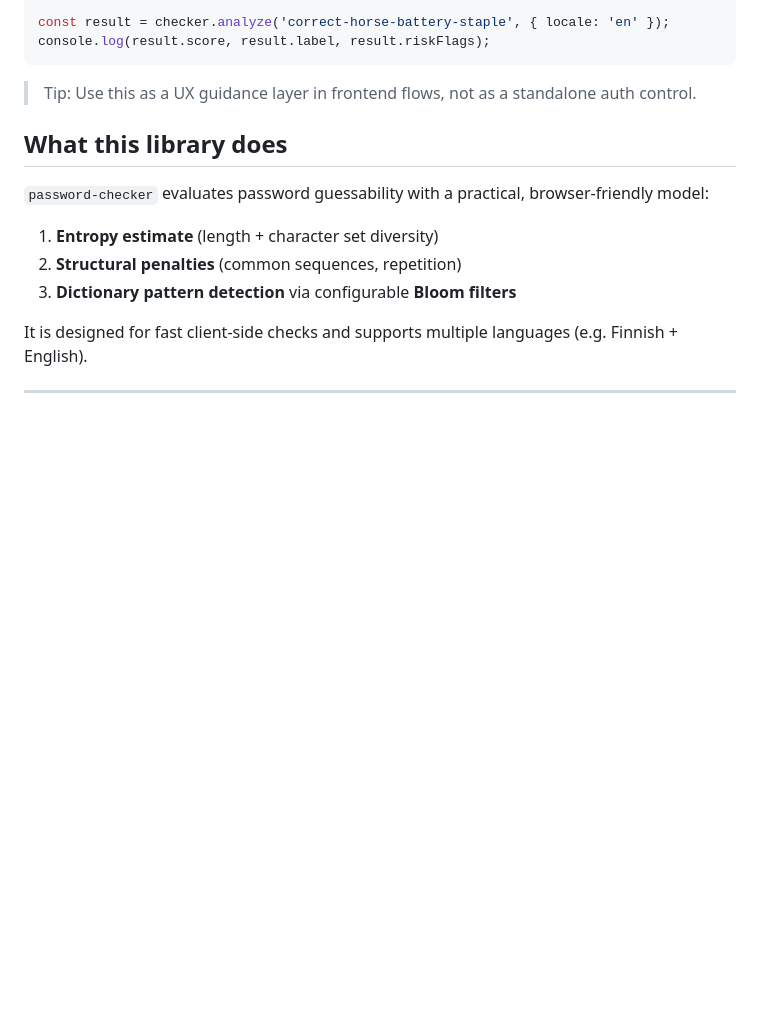
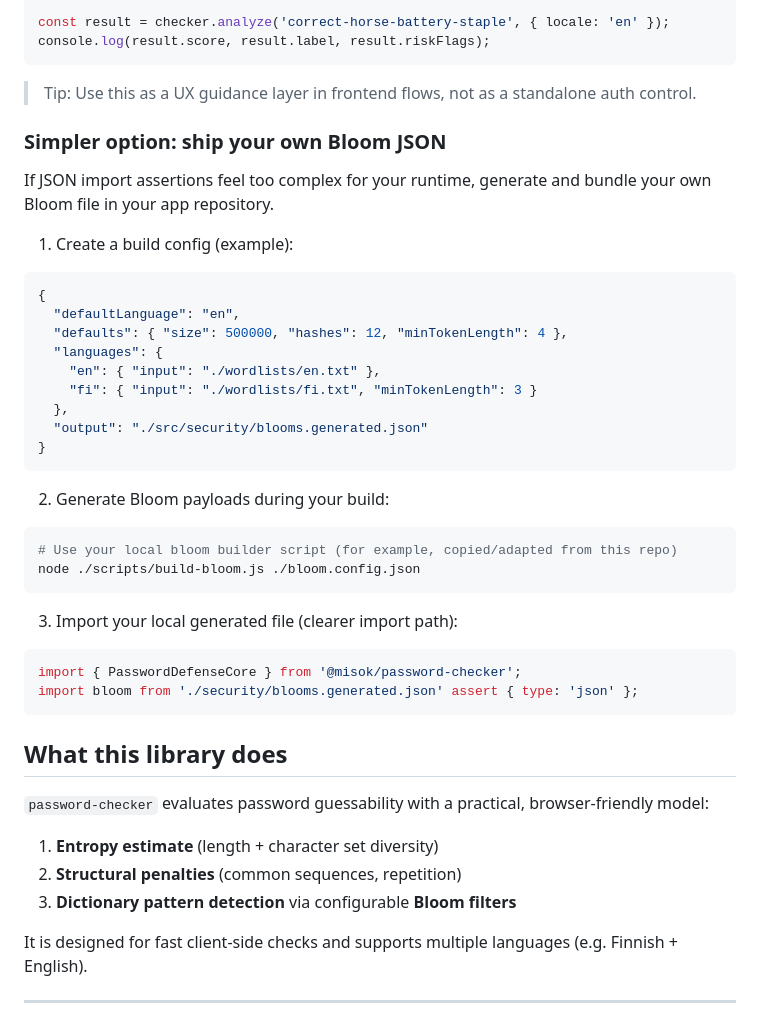
Before and after one commit to misolith/password-checker, a Markdown page: README.md, the part around the change. GitHub-like rendering; blank space fills up the shorter version.

Commit message:
docs: add self-generated bloom.json integration path

````diff
--- a/README.md
+++ b/README.md
@@ -28,6 +28,38 @@ console.log(result.score, result.label, result.riskFlags);
 ```
 
 > Tip: Use this as a UX guidance layer in frontend flows, not as a standalone auth control.
+
+### Simpler option: ship your own Bloom JSON
+
+If JSON import assertions feel too complex for your runtime, generate and bundle your own Bloom file in your app repository.
+
+1) Create a build config (example):
+
+```json
+{
+  "defaultLanguage": "en",
+  "defaults": { "size": 500000, "hashes": 12, "minTokenLength": 4 },
+  "languages": {
+    "en": { "input": "./wordlists/en.txt" },
+    "fi": { "input": "./wordlists/fi.txt", "minTokenLength": 3 }
+  },
+  "output": "./src/security/blooms.generated.json"
+}
+```
+
+2) Generate Bloom payloads during your build:
+
+```bash
+# Use your local bloom builder script (for example, copied/adapted from this repo)
+node ./scripts/build-bloom.js ./bloom.config.json
+```
+
+3) Import your local generated file (clearer import path):
+
+```js
+import { PasswordDefenseCore } from '@misok/password-checker';
+import bloom from './security/blooms.generated.json' assert { type: 'json' };
+```
 
 ## What this library does
 
````
